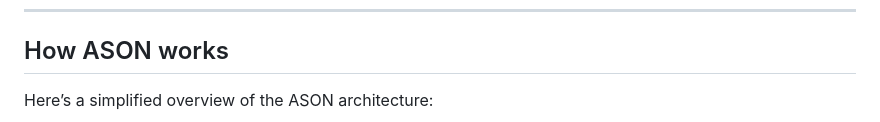
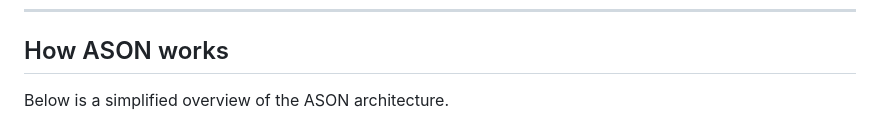
Before and after one commit to Alexgoon/ason, a Markdown page: README.md, the part around the change printed below. Rendered like a GitHub page.

Commit message:
Init
Updated wording for clarity in the README.

```diff
--- a/README.md
+++ b/README.md
@@ -43,7 +43,8 @@ However, you can also use other services supported by **Semantic Kernel** (see:
 
 ## How ASON works
 
-Here’s a simplified overview of the ASON architecture:
+Below is a simplified overview of the ASON architecture.
+
 ![ASON Flow Overview](images/flow-overview.jpg)
 1. Your application defines **operators** that execute methods in your code.
 2. The **ASON Client** creates APIs (operator signatures) and passes them to the **Script Agent** along with the user’s task.
```
Also changed, not shown: other parts of README.md (+1 -0 lines).
